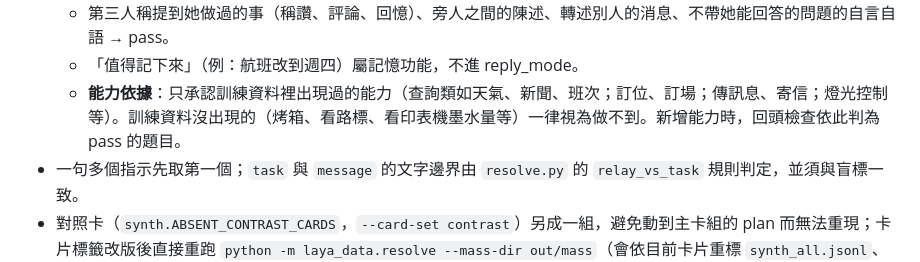
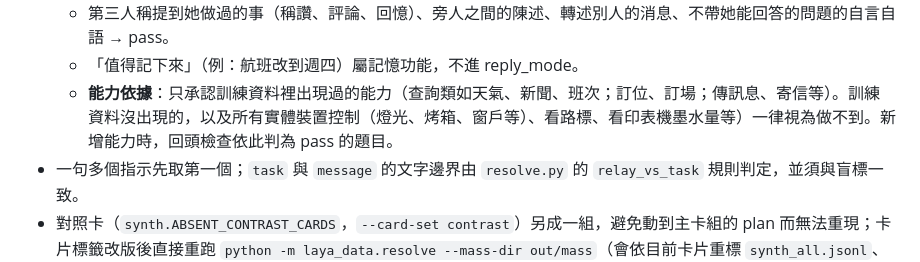
Before and after one commit to Unforgettableeternalproject/U.E.P-s-Core, a Markdown page: train/decision/README.md, the part around the change. GitHub-like rendering.

Commit message:
docs: 能力依據移除燈光控制並排除實體裝置. 11/12

```diff
--- a/train/decision/README.md
+++ b/train/decision/README.md
@@ -45,7 +45,7 @@ turn.reply 的題目與 state 取自 `uep/decision/laya_schema.py`（訓練與
   3. 沒點名的請求，而且她確實做得到。
   - 第三人稱提到她做過的事（稱讚、評論、回憶）、旁人之間的陳述、轉述別人的消息、不帶她能回答的問題的自言自語 → pass。
   - 「值得記下來」（例：航班改到週四）屬記憶功能，不進 reply_mode。
-  - **能力依據**：只承認訓練資料裡出現過的能力（查詢類如天氣、新聞、班次；訂位、訂場；傳訊息、寄信；燈光控制等）。訓練資料沒出現的（烤箱、看路標、看印表機墨水量等）一律視為做不到。新增能力時，回頭檢查依此判為 pass 的題目。
+  - **能力依據**：只承認訓練資料裡出現過的能力（查詢類如天氣、新聞、班次；訂位、訂場；傳訊息、寄信等）。訓練資料沒出現的，以及所有實體裝置控制（燈光、烤箱、窗戶等）、看路標、看印表機墨水量等）一律視為做不到。新增能力時，回頭檢查依此判為 pass 的題目。
 - 一句多個指示先取第一個；`task` 與 `message` 的文字邊界由 `resolve.py` 的 `relay_vs_task` 規則判定，並須與盲標一致。
 - 對照卡（`synth.ABSENT_CONTRAST_CARDS`，`--card-set contrast`）另成一組，避免動到主卡組的 plan 而無法重現；卡片標籤改版後直接重跑 `python -m laya_data.resolve --mass-dir out/mass`（會依目前卡片重標 `synth_all.jsonl`、重算 accepted／disputed）。
 
```
